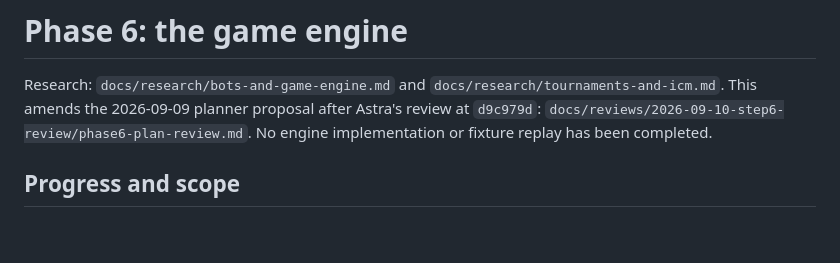
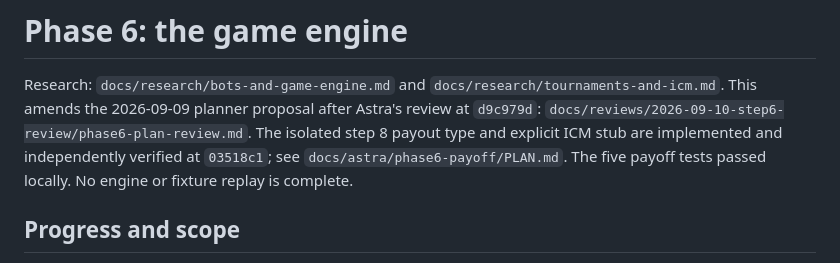
Before and after one commit to calebroot2006-art/SOLVER, a Markdown page: docs/phase-6/PLAN.md, the part around the change. Drawn GitHub-style; blank space fills up the shorter version.

Commit message:
docs(payoff): record independent phase 6 stub verification

```diff
--- a/docs/phase-6/PLAN.md
+++ b/docs/phase-6/PLAN.md
@@ -11,7 +11,9 @@ Research: `docs/research/bots-and-game-engine.md` and
 `docs/research/tournaments-and-icm.md`. This amends the 2026-09-09 planner
 proposal after Astra's review at `d9c979d`:
 `docs/reviews/2026-09-10-step6-review/phase6-plan-review.md`.
-No engine implementation or fixture replay has been completed.
+The isolated step 8 payout type and explicit ICM stub are implemented and
+independently verified at `03518c1`; see `docs/astra/phase6-payoff/PLAN.md`.
+The five payoff tests passed locally. No engine or fixture replay is complete.
 
 ## Progress and scope
 
```
Also changed, not shown: 1 other file.
